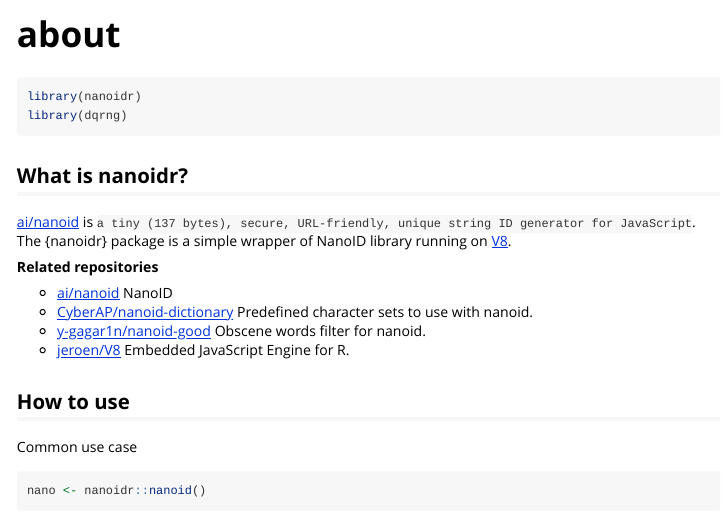
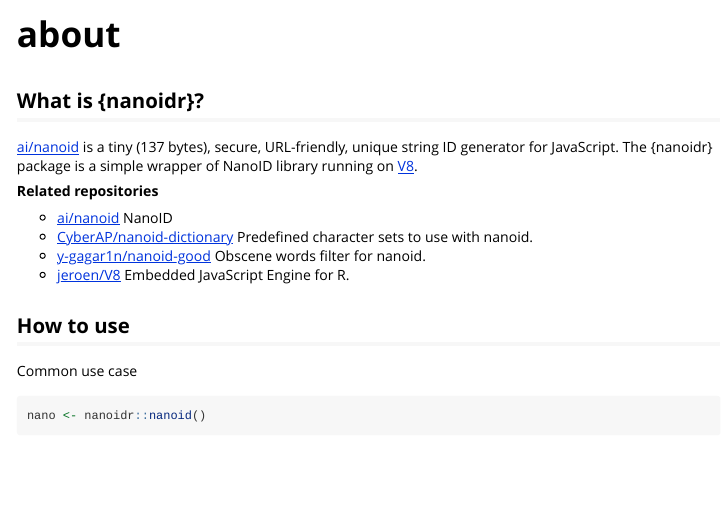
Before and after one commit to paithiov909/nanoidr, an R Markdown document (vignettes/about.Rmd): the page in a window 1100 px wide, from its top. Rendered offline with R 4.5, knitr and Pandoc, with nearby package versions; some code elsewhere in the file could not run offline.

Commit message:
build pkgdown

````diff
--- a/vignettes/about.Rmd
+++ b/vignettes/about.Rmd
@@ -14,14 +14,14 @@ knitr::opts_chunk$set(
 )
 ```
 
-```{r setup}
+```{r setup, include = FALSE}
 library(nanoidr)
 library(dqrng)
 ```
 
-## What is nanoidr?
+## What is {nanoidr}?
 
-[ai/nanoid](https://github.com/ai/nanoid) is `a tiny (137 bytes), secure, URL-friendly, unique string ID generator for JavaScript`. The {nanoidr} package is a simple wrapper of NanoID library running on [V8](https://github.com/jeroen/V8).
+[ai/nanoid](https://github.com/ai/nanoid) is a tiny (137 bytes), secure, URL-friendly, unique string ID generator for JavaScript. The {nanoidr} package is a simple wrapper of NanoID library running on [V8](https://github.com/jeroen/V8).
 
 **Related repositories**
 
````
Also changed, not shown: README.md, docs/pkgdown.yml, 2 other files.
